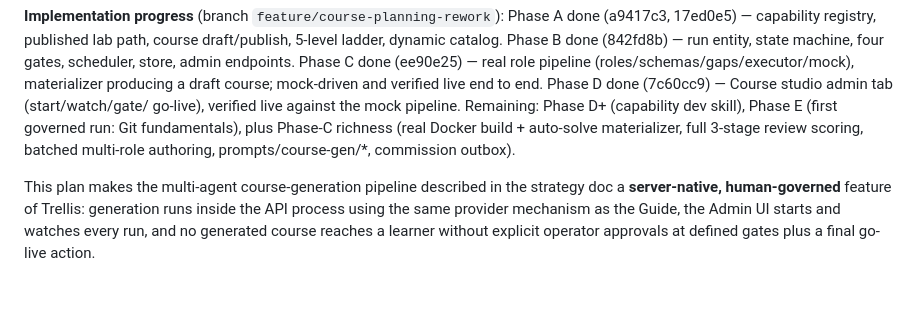
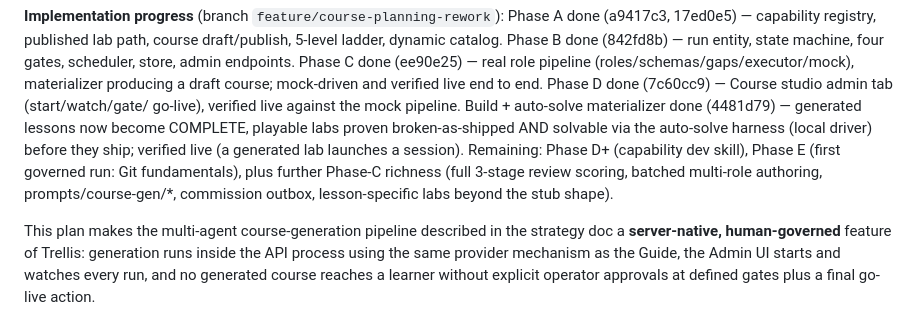
Before and after one commit to garyman99/guided-roots-trellis, a Markdown page: docs/plans/course-generation-approval-gates.md, the part around the change. Rendered like a GitHub page; blank space fills up the shorter version.

Commit message:
docs: record build + auto-solve materializer complete
Co-Authored-By: Claude Opus 4.8 <noreply@anthropic.com>

```diff
--- a/docs/plans/course-generation-approval-gates.md
+++ b/docs/plans/course-generation-approval-gates.md
@@ -13,11 +13,14 @@ course draft/publish, 5-level ladder, dynamic catalog. Phase B done (842fd8b)
 Phase C done (ee90e25) — real role pipeline (roles/schemas/gaps/executor/mock),
 materializer producing a draft course; mock-driven and verified live end to
 end. Phase D done (7c60cc9) — Course studio admin tab (start/watch/gate/
-go-live), verified live against the mock pipeline. Remaining: Phase D+
-(capability dev skill), Phase E (first governed run: Git fundamentals), plus
-Phase-C richness (real Docker build + auto-solve materializer, full 3-stage
-review scoring, batched multi-role authoring, prompts/course-gen/*, commission
-outbox).
+go-live), verified live against the mock pipeline. Build + auto-solve
+materializer done (4481d79) — generated lessons now become COMPLETE, playable
+labs proven broken-as-shipped AND solvable via the auto-solve harness (local
+driver) before they ship; verified live (a generated lab launches a session).
+Remaining: Phase D+ (capability dev skill), Phase E (first governed run: Git
+fundamentals), plus further Phase-C richness (full 3-stage review scoring,
+batched multi-role authoring, prompts/course-gen/*, commission outbox,
+lesson-specific labs beyond the stub shape).
 
 This plan makes the multi-agent course-generation pipeline described in
 the strategy doc a **server-native, human-governed** feature of Trellis:
```
